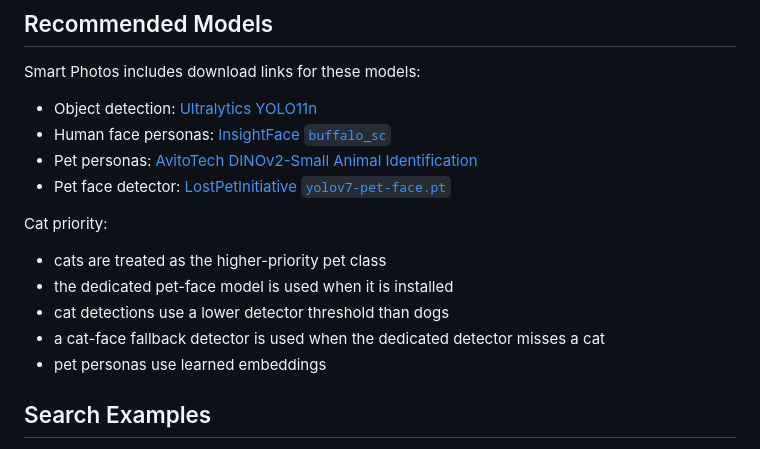
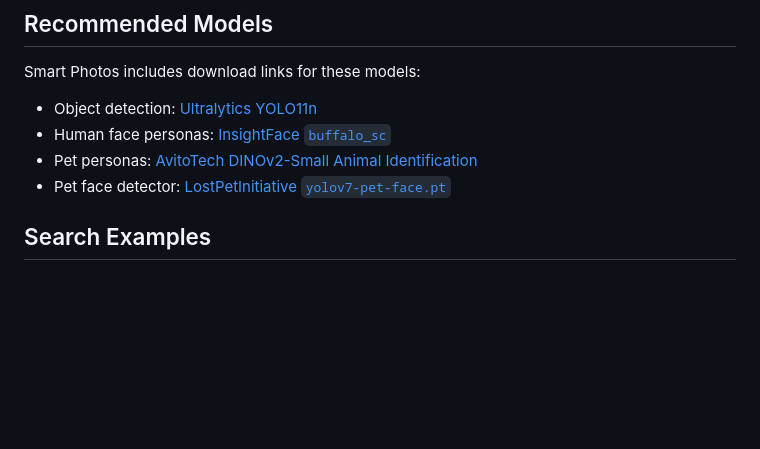
Before and after one commit to AgamChopra/linux-smart-photos, a Markdown page: README.md, the part around the change. Rendered like a GitHub page; blank space fills up the shorter version.

Commit message:
updated read.me

```diff
--- a/README.md
+++ b/README.md
@@ -141,14 +141,6 @@ Smart Photos includes download links for these models:
 - Pet personas: [AvitoTech DINOv2-Small Animal Identification](https://huggingface.co/AvitoTech/DINO-v2-small-for-animal-identification)
 - Pet face detector: [LostPetInitiative `yolov7-pet-face.pt`](https://zenodo.org/records/7607110)
 
-Cat priority:
-
-- cats are treated as the higher-priority pet class
-- the dedicated pet-face model is used when it is installed
-- cat detections use a lower detector threshold than dogs
-- a cat-face fallback detector is used when the dedicated detector misses a cat
-- pet personas use learned embeddings
-
 ## Search Examples
 
 - `cat`
```
